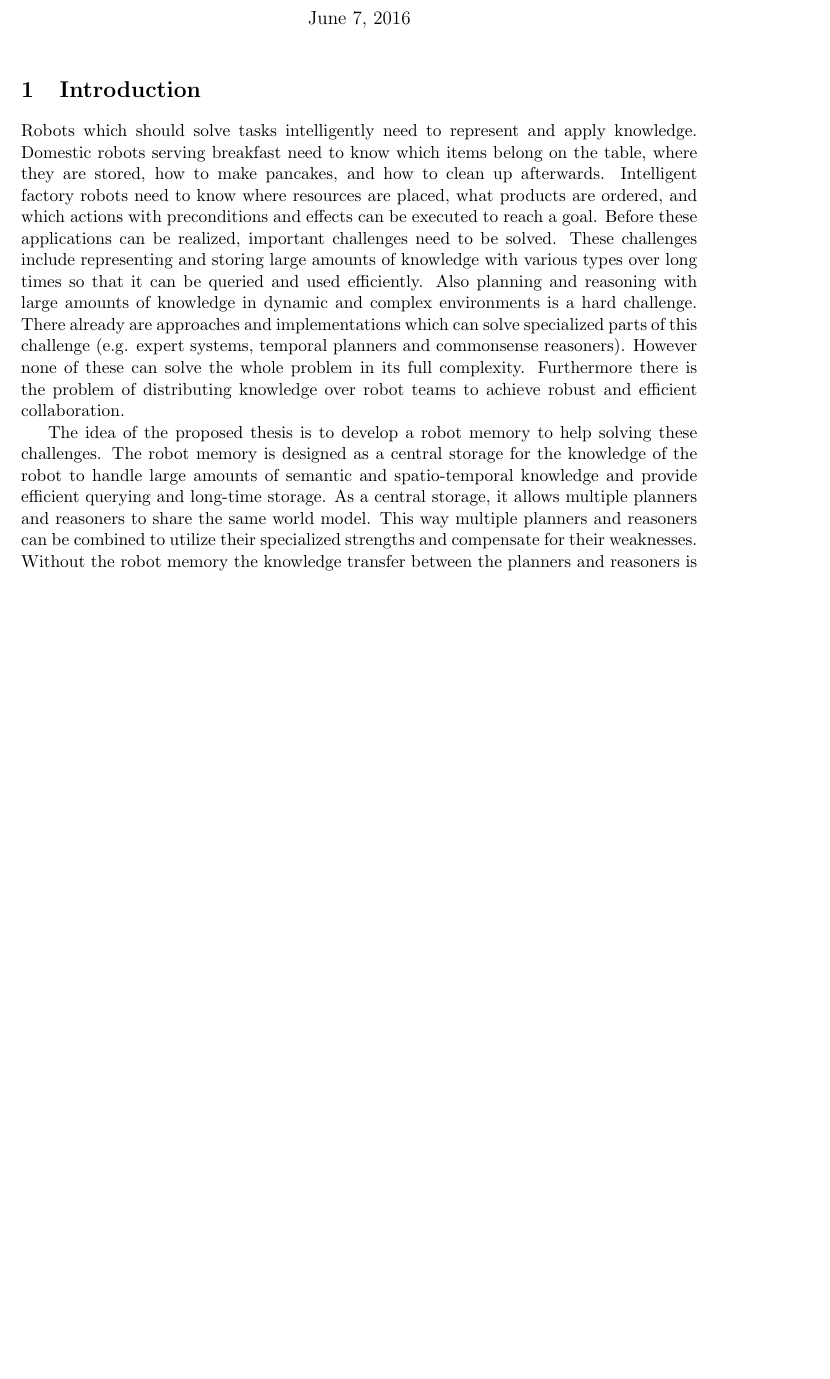
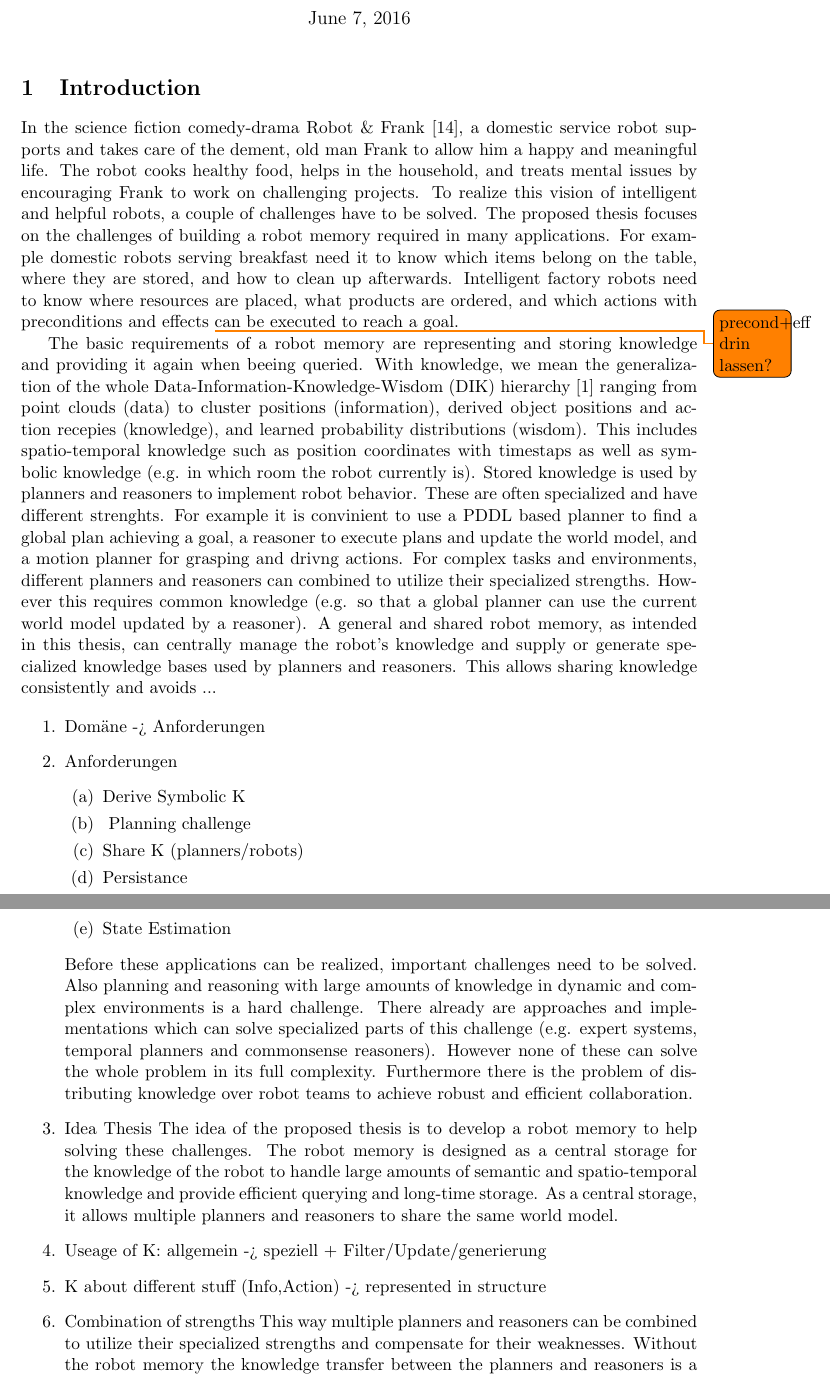
Before and after one commit to zwilling/masterthesis-proposal-robot-memory, a LaTeX document (proposal/proposal.tex): part of page 1 of 20 before the commit and two parts of pages 1 and 2 of 21 after it, the two joined at a grey line, cut so that both start at the same text, the shorter picture padded with empty space. Compiled offline with pdfLaTeX.

Commit message:
proposal: started rewriting intro

```diff
--- a/proposal/proposal.tex
+++ b/proposal/proposal.tex
@@ -54,26 +54,60 @@
 %%Text%%
 %%%%%%%%
 
-%% \begin{abstract}
-%%   abstract.
-%% \end{abstract}
-
 \section{Introduction}
 \label{sec:introduction}
-Robots which should solve tasks intelligently need to represent and
-apply knowledge. Domestic robots serving breakfast need to know which
-items belong on the table, where they are stored, how to make
-pancakes, and how to clean up afterwards. Intelligent factory robots
-need to know where resources are placed, what products are ordered,
-and which actions with preconditions and effects can be executed to
-reach a goal.
-%% There are countless applications, some with major impact
-%% to solve problems such as appropriate elder care and scalable disaster
-%% rescue.
+
+In the science fiction comedy-drama Robot \&
+Frank~\cite{robot-and-frank}, a domestic service robot supports and
+takes care of the dement, old man Frank to allow him a happy and
+meaningful life. The robot cooks healthy food, helps in the household,
+and treats mental issues by encouraging Frank to work on challenging
+projects. To realize this vision of intelligent and helpful robots, a
+couple of challenges have to be solved. The proposed thesis focuses on
+the challenges of building a robot memory required in many
+applications. For example domestic robots serving breakfast need it to
+know which items belong on the table, where they are stored, and how
+to clean up afterwards. Intelligent factory robots need to know where
+resources are placed, what products are ordered, and which actions
+with preconditions and effects \todo{precond+eff drin lassen?} can be
+executed to reach a goal.
+
+The basic requirements of a robot memory are representing and storing
+knowledge and providing it again when beeing queried. With knowledge,
+we mean the generalization of the whole
+Data-Information-Knowledge-Wisdom (DIK) hierarchy~\cite{DIKW} ranging
+from point clouds (data) to cluster positions (information), derived
+object positions and action recepies (knowledge), and learned
+probability distributions (wisdom). This includes spatio-temporal
+knowledge such as position coordinates with timestaps as well as
+symbolic knowledge (e.g. in which room the robot currently is). Stored
+knowledge is used by planners and reasoners to implement robot
+behavior. These are often specialized and have different
+strenghts. For example it is convinient to use a PDDL based planner to
+find a global plan achieving a goal, a reasoner to execute plans and
+update the world model, and a motion planner for grasping and drivng
+actions. For complex tasks and environments, different planners and
+reasoners can combined to utilize their specialized strengths. However
+this requires common knowledge (e.g. so that a global planner can use
+the current world model updated by a reasoner).
+A general and shared robot memory, as intended in this thesis, can
+centrally manage the robot's knowledge and supply or generate
+specialized knowledge bases used by planners and reasoners. This
+allows sharing knowledge consistently and avoids ...
+
+
+\begin{enumerate}
+\item Domäne -> Anforderungen
+\item Anforderungen
+  \begin{enumerate}
+  \item Derive Symbolic K
+  \item ~Planning challenge
+  \item Share K (planners/robots)
+  \item Persistance
+  \item State Estimation
+  \end{enumerate}
 Before these applications can be realized, important
-challenges need to be solved. These challenges include representing
-and storing large amounts of knowledge with various types over long
-times so that it can be queried and used efficiently. Also planning
+challenges need to be solved.  Also planning
 and reasoning with large amounts of knowledge in dynamic and complex
 environments is a hard challenge. There already are approaches and
 implementations which can solve specialized parts of this challenge
@@ -82,13 +116,17 @@ reasoners). However none of these can solve the whole problem in its
 full complexity. Furthermore there is the problem of distributing
 knowledge over robot teams to achieve robust and efficient
 collaboration.
-
-The idea of the proposed thesis is to develop a robot memory to help
+\item Idea Thesis
+  The idea of the proposed thesis is to develop a robot memory to help
 solving these challenges. The robot memory is designed as a central
 storage for the knowledge of the robot to handle large amounts of
 semantic and spatio-temporal knowledge and provide efficient querying
 and long-time storage. As a central storage, it allows multiple
-planners and reasoners to share the same world model. This way
+planners and reasoners to share the same world model.
+\item Useage of K: allgemein -> speziell + Filter/Update/generierung
+\item K about different stuff (Info,Action) -> represented in structure
+\item Combination of strengths
+  This way
 multiple planners and reasoners can be combined to utilize their
 specialized strengths and compensate for their weaknesses. Without the
 robot memory the knowledge transfer between the planners and reasoners
```
Also changed, not shown: references.bib (+7 -19 lines), proposal/proposal.tex (58 more changed lines).
